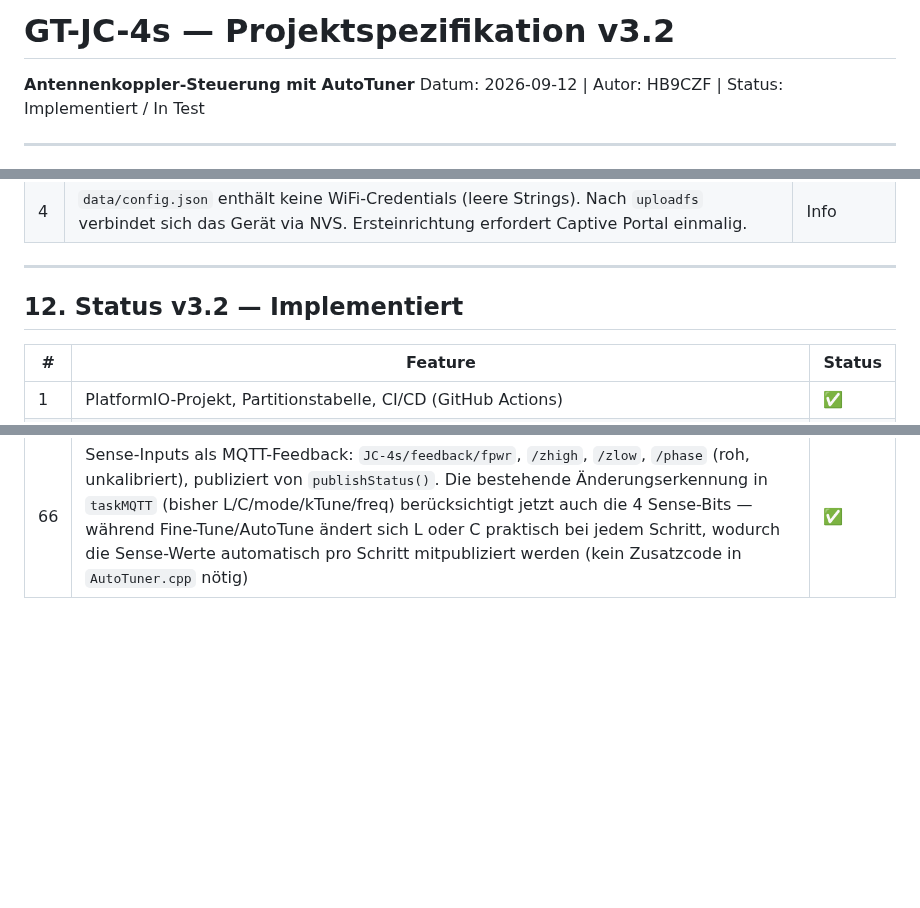
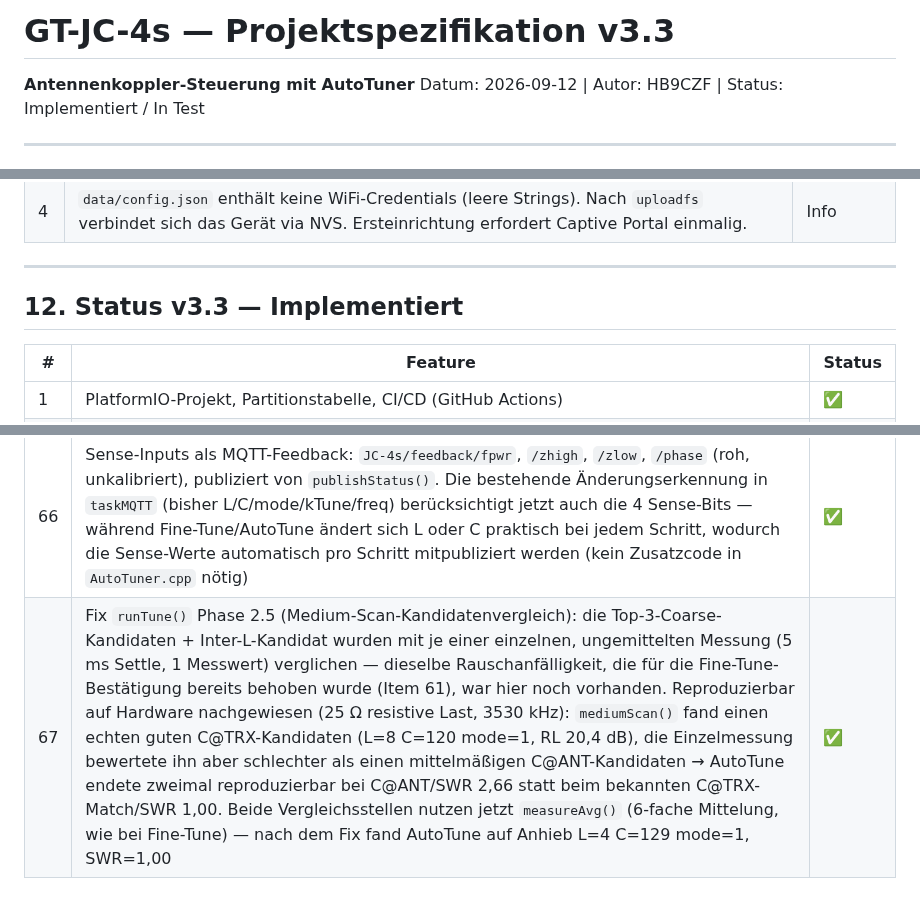
Before and after one commit to bugi67/GT-JC-4s, a Markdown page: docs/GT-JC-4s_Spezifikation_v1.5.md, 3 parts joined by grey strips. GitHub-like rendering; blank space fills up the shorter version.

Commit message:
docs: spec v3.3 — medium-scan averaging fix (item 67)
Co-Authored-By: Claude Sonnet 5 <noreply@anthropic.com>

```diff
--- a/docs/GT-JC-4s_Spezifikation_v1.5.md
+++ b/docs/GT-JC-4s_Spezifikation_v1.5.md
@@ -1,4 +1,4 @@
-# GT-JC-4s — Projektspezifikation v3.2
+# GT-JC-4s — Projektspezifikation v3.3
 **Antennenkoppler-Steuerung mit AutoTuner**
 Datum: 2026-09-12 | Autor: HB9CZF | Status: Implementiert / In Test
 
@@ -635,7 +635,7 @@ GT-JC-4s/
 
 ---
 
-## 12. Status v3.2 — Implementiert
+## 12. Status v3.3 — Implementiert
 
 | # | Feature | Status |
 |---|---|---|
@@ -706,3 +706,4 @@ GT-JC-4s/
 | 64 | Firmware-Version 1.4.0 als GitHub-Release `v1.4.0` publiziert (Items 60–63 enthalten) | ✅ |
 | 65 | Neue Hardware-Sense-Eingänge auf 0x39.P4-P7 (`SenseInputs`): F-PWR (Leistung am Koppler anliegend), Z-HIGH (Antennenimpedanz > 50 Ω), Z-LOW (< 50 Ω), PHASE (Vorzeichen U/I-Phasendifferenz, Polarität noch nicht kalibriert). `PCF8574_C_HI_INPUT_MASK`=0xF0 wird bei jedem Schreibzugriff auf 0x39 (`setLC()`, `SET_KTUNE`, Boot-Init) mit eingeblendet, damit die quasi-bidirektionalen Pins freigegeben bleiben — vorher wurden P4-P7 bei jedem Relais-Kommando aktiv auf LOW gezogen. Rohwerte (unkalibriert) in `/api/status`, SSE-Push, Serial `status`-Kommando und Web-UI Stats-Panel „Sense Inputs (raw)" — bewusst noch nicht in die AutoTuner-Logik eingebunden, bis die PHASE-Polarität feststeht | ✅ |
 | 66 | Sense-Inputs als MQTT-Feedback: `JC-4s/feedback/fpwr`, `/zhigh`, `/zlow`, `/phase` (roh, unkalibriert), publiziert von `publishStatus()`. Die bestehende Änderungserkennung in `taskMQTT` (bisher L/C/mode/kTune/freq) berücksichtigt jetzt auch die 4 Sense-Bits — während Fine-Tune/AutoTune ändert sich L oder C praktisch bei jedem Schritt, wodurch die Sense-Werte automatisch pro Schritt mitpubliziert werden (kein Zusatzcode in `AutoTuner.cpp` nötig) | ✅ |
+| 67 | Fix `runTune()` Phase 2.5 (Medium-Scan-Kandidatenvergleich): die Top-3-Coarse-Kandidaten + Inter-L-Kandidat wurden mit je einer einzelnen, ungemittelten Messung (5 ms Settle, 1 Messwert) verglichen — dieselbe Rauschanfälligkeit, die für die Fine-Tune-Bestätigung bereits behoben wurde (Item 61), war hier noch vorhanden. Reproduzierbar auf Hardware nachgewiesen (25 Ω resistive Last, 3530 kHz): `mediumScan()` fand einen echten guten C@TRX-Kandidaten (L=8 C=120 mode=1, RL 20,4 dB), die Einzelmessung bewertete ihn aber schlechter als einen mittelmäßigen C@ANT-Kandidaten → AutoTune endete zweimal reproduzierbar bei C@ANT/SWR 2,66 statt beim bekannten C@TRX-Match/SWR 1,00. Beide Vergleichsstellen nutzen jetzt `measureAvg()` (6-fache Mittelung, wie bei Fine-Tune) — nach dem Fix fand AutoTune auf Anhieb L=4 C=129 mode=1, SWR=1,00 | ✅ |
```
